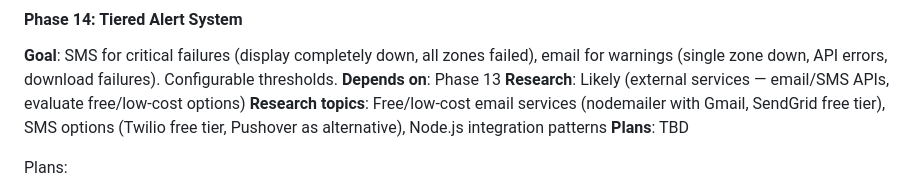
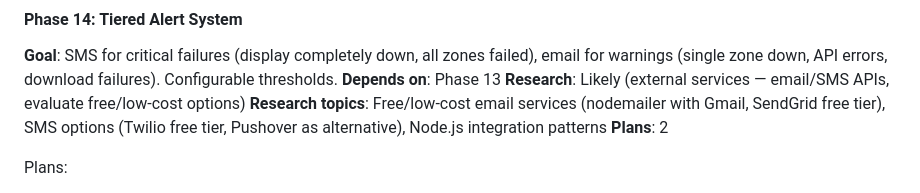
Before and after one commit to tobephelps-commits/gym-display, a Markdown page: .planning/ROADMAP.md, the part around the change. GitHub-like rendering.

Commit message:
docs(phase-14): complete phase execution
Co-Authored-By: Claude Opus 4.6 <noreply@anthropic.com>

```diff
--- a/.planning/ROADMAP.md
+++ b/.planning/ROADMAP.md
@@ -88,7 +88,7 @@ Plans:
 **Depends on**: Phase 13
 **Research**: Likely (external services — email/SMS APIs, evaluate free/low-cost options)
 **Research topics**: Free/low-cost email services (nodemailer with Gmail, SendGrid free tier), SMS options (Twilio free tier, Pushover as alternative), Node.js integration patterns
-**Plans**: TBD
+**Plans**: 2
 
 Plans:
 - [x] 14-01: Core alert services (NotificationService + AlertManager) — completed 2026-02-24
```
